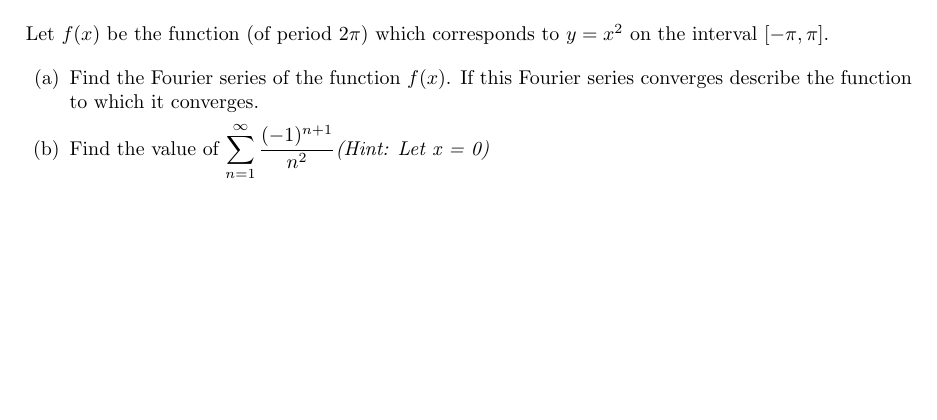
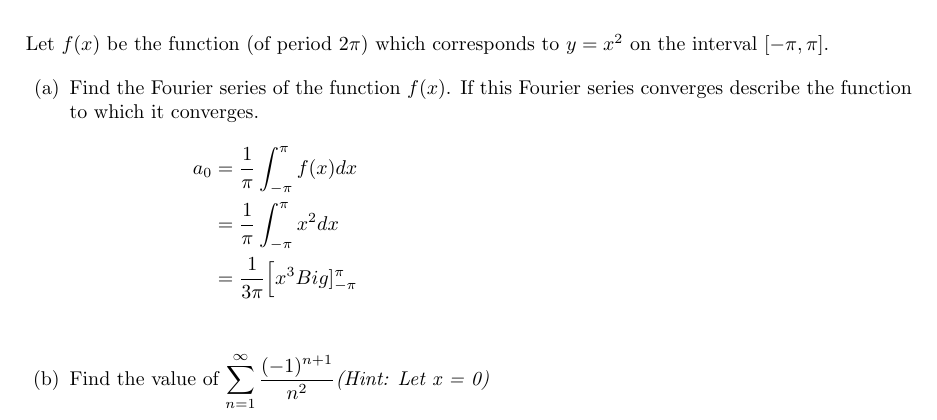
Before and after one commit to poonkeegan/school, a LaTeX document (matb42/a2.tex): part of page 12 of 12, cut so that both start at the same text, the shorter picture padded with empty space. Compiled offline with pdfLaTeX.

Commit message:
Thu Jan 25 15:33:17 EST 2018

```diff
--- a/matb42/a2.tex
+++ b/matb42/a2.tex
@@ -419,6 +419,14 @@ Let $f(x)$ be the function (of period $2\pi$) which corresponds to $y=x^2$ on th
 
 \begin{enumerate}
 \item Find the Fourier series of the function $f(x)$. If this Fourier series converges describe the function to which it converges.
+\begin{multicols}{2}
+    \noindent
+    \begin{align*}
+        a_0 &= \frac{1}{\pi} \int_{-\pi}^{\pi} f(x) dx\\
+        &= \frac{1}{\pi} \int_{-\pi}^{\pi} x^2 dx\\
+        &= \frac{1}{3\pi} \Big[x^3 Big]_{-\pi}^{\pi}\\
+    \end{align*}
+\end{multicols}
 \item Find the value of $\displaystyle \sum_{n=1}^\infty \frac{(-1)^{n+1}}{n^2} \text{\textit{(Hint: Let x = 0)}}$
 \end{enumerate}
 \end{enumerate}
```
Also changed, not shown: matb42/a2.pdf.
